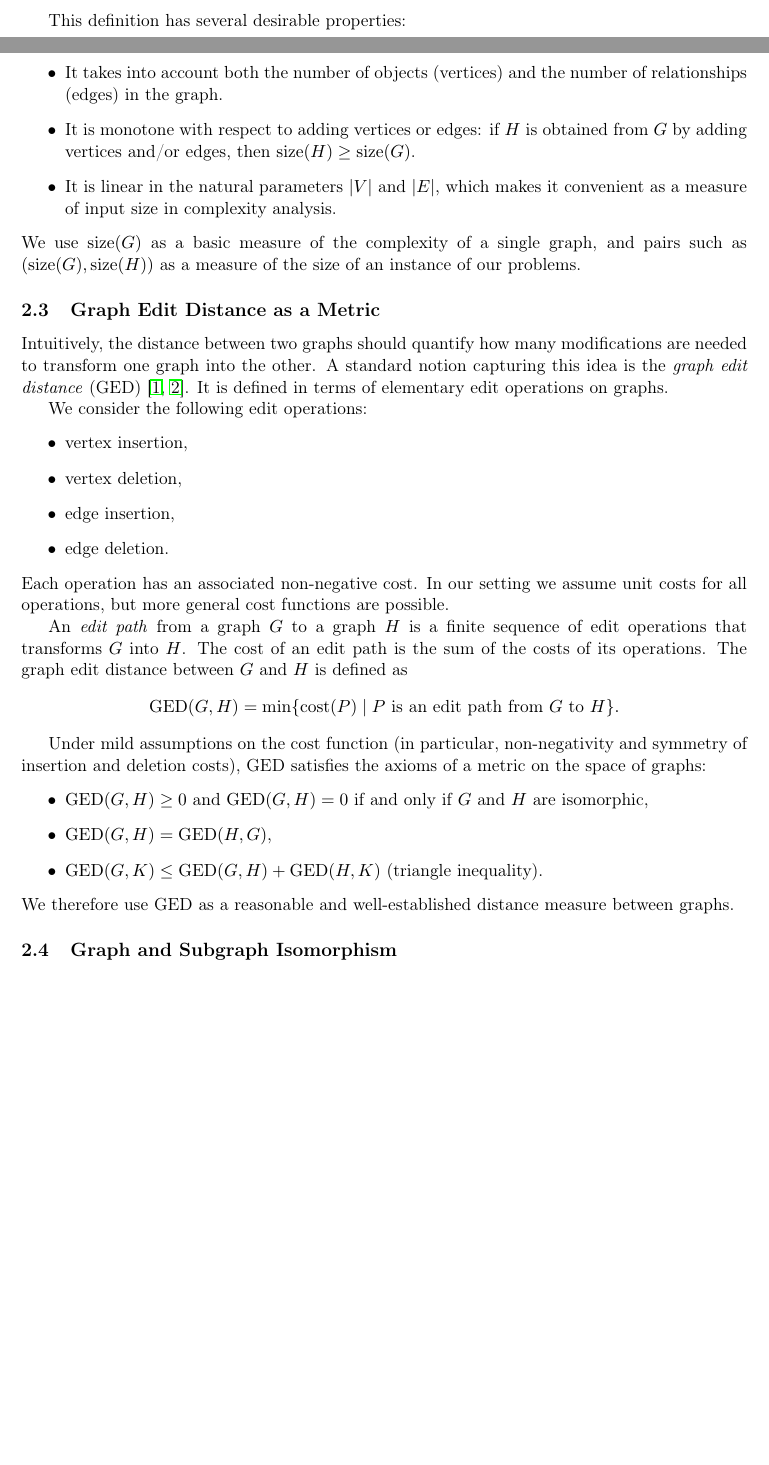
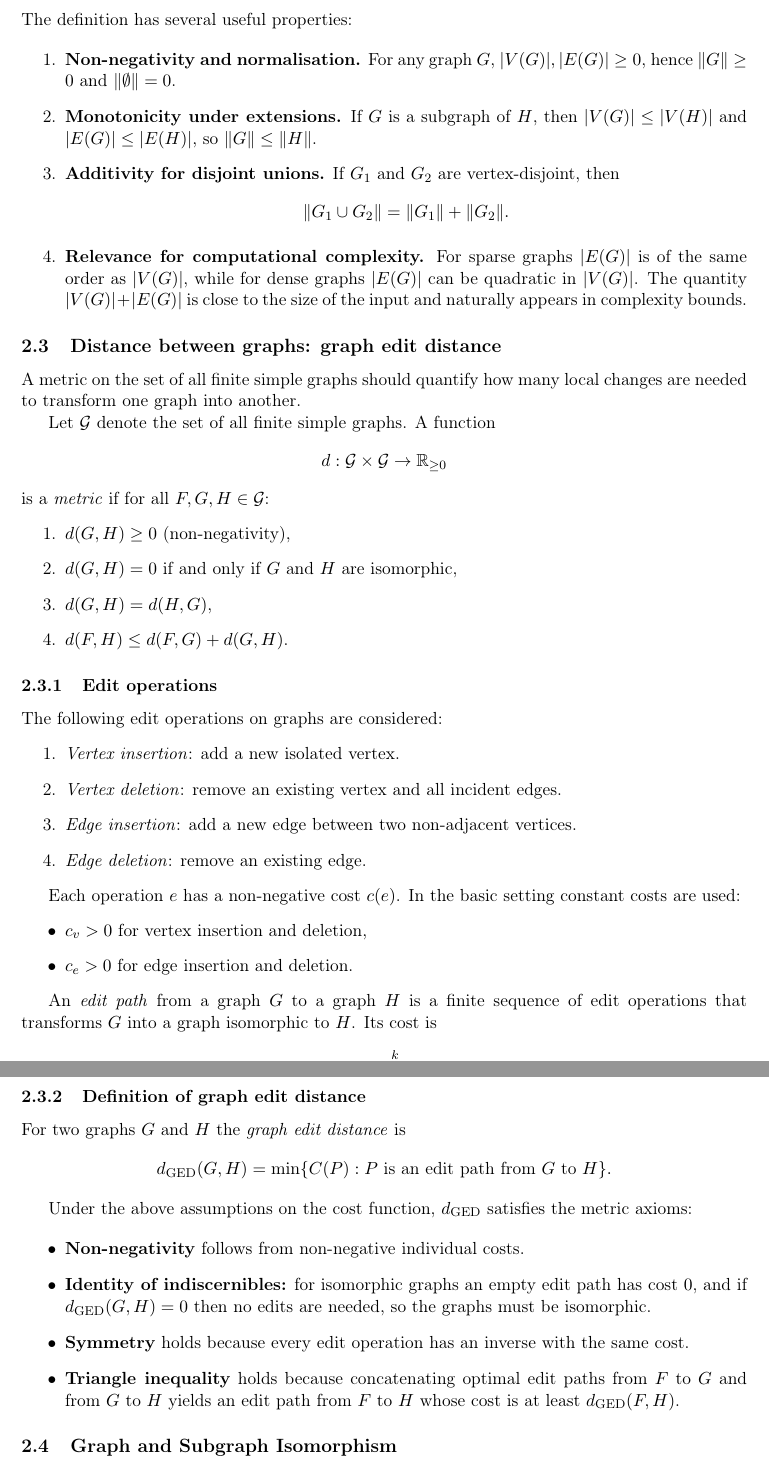
Before and after one commit to PW-kirylvolkau/gempp-simplified, a LaTeX document (report/main.tex): two parts of pages 1 and 2 of 12 before the commit and two parts of pages 2 and 3 of 13 after it, joined at a grey line, cut so that both start at the same text, the shorter picture padded with empty space. Compiled offline with pdfLaTeX.

Commit message:
GED and size of a grpah

```diff
--- a/report/main.tex
+++ b/report/main.tex
@@ -68,43 +73,90 @@ For our purposes we define the size of a graph $G = (V,E)$ as
 \]
 
-This definition has several desirable properties:
+\subsubsection*{Justification}
+
+The definition has several useful properties:
+
+\begin{enumerate}
+  \item \textbf{Non-negativity and normalisation.} For any graph $G$,
+        $|V(G)|,|E(G)| \ge 0$, hence $\|G\| \ge 0$ and $\|\emptyset\| = 0$.
+  \item \textbf{Monotonicity under extensions.} If $G$ is a subgraph of $H$,
+        then $|V(G)| \le |V(H)|$ and $|E(G)| \le |E(H)|$, so $\|G\| \le \|H\|$.
+  \item \textbf{Additivity for disjoint unions.} If $G_1$ and $G_2$ are
+        vertex-disjoint, then
+        \[
+          \|G_1 \cup G_2\| = \|G_1\| + \|G_2\|.
+        \]
+  \item \textbf{Relevance for computational complexity.} For sparse graphs
+        $|E(G)|$ is of the same order as $|V(G)|$, while for dense graphs
+        $|E(G)|$ can be quadratic in $|V(G)|$. The quantity
+        $|V(G)| + |E(G)|$ is close to the size of the input and naturally
+        appears in complexity bounds.
+\end{enumerate}
+
+\subsection{Distance between graphs: graph edit distance}
+
+A metric on the set of all finite simple graphs should quantify how many local
+changes are needed to transform one graph into another.
+
+Let $\mathcal{G}$ denote the set of all finite simple graphs. A function
+\[
+d : \mathcal{G} \times \mathcal{G} \to \mathbb{R}_{\ge 0}
+\]
+is a \emph{metric} if for all $F,G,H \in \mathcal{G}$:
+\begin{enumerate}
+  \item $d(G,H) \ge 0$ (non-negativity),
+  \item $d(G,H) = 0$ if and only if $G$ and $H$ are isomorphic,
+  \item $d(G,H) = d(H,G)$,
+  \item $d(F,H) \le d(F,G) + d(G,H)$.
+\end{enumerate}
+
+\subsubsection{Edit operations}
+
+The following edit operations on graphs are considered:
+\begin{enumerate}
+  \item \emph{Vertex insertion}: add a new isolated vertex.
+  \item \emph{Vertex deletion}: remove an existing vertex and all incident
+        edges.
+  \item \emph{Edge insertion}: add a new edge between two non-adjacent
+        vertices.
+  \item \emph{Edge deletion}: remove an existing edge.
+\end{enumerate}
+
+Each operation $e$ has a non-negative cost $c(e)$. In the basic setting
+constant costs are used:
 \begin{itemize}
-  \item It takes into account both the number of objects (vertices) and the number of relationships (edges) in the graph.
-  \item It is monotone with respect to adding vertices or edges: if $H$ is obtained from $G$ by adding vertices and/or edges, then $\mathrm{size}(H) \geq \mathrm{size}(G)$.
-  \item It is linear in the natural parameters $|V|$ and $|E|$, which makes it convenient as a measure of input size in complexity analysis.
+  \item $c_v > 0$ for vertex insertion and deletion,
+  \item $c_e > 0$ for edge insertion and deletion.
 \end{itemize}
-We use $\mathrm{size}(G)$ as a basic measure of the complexity of a single graph, and pairs such as $(\mathrm{size}(G), \mathrm{size}(H))$ as a measure of the size of an instance of our problems.
 
-\subsection{Graph Edit Distance as a Metric}
-
-Intuitively, the distance between two graphs should quantify how many modifications are needed to transform one graph into the other.
-A standard notion capturing this idea is the \emph{graph edit distance} (GED) \cite{riesen2009,lerougeBLP}.
-It is defined in terms of elementary edit operations on graphs.
-
-We consider the following edit operations:
-\begin{itemize}
-  \item vertex insertion,
-  \item vertex deletion,
-  \item edge insertion,
-  \item edge deletion.
-\end{itemize}
-Each operation has an associated non-negative cost.
-In our setting we assume unit costs for all operations, but more general cost functions are possible.
-
-An \emph{edit path} from a graph $G$ to a graph $H$ is a finite sequence of edit operations that transforms $G$ into $H$.
-The cost of an edit path is the sum of the costs of its operations.
-The graph edit distance between $G$ and $H$ is defined as
+An \emph{edit path} from a graph $G$ to a graph $H$ is a finite sequence of
+edit operations that transforms $G$ into a graph isomorphic to $H$. Its cost is
 \[
-  \mathrm{GED}(G,H) = \min \{ \mathrm{cost}(P) \mid P \text{ is an edit path from $G$ to $H$} \}.
+C(P) = \sum_{i=1}^k c(e_i).
 \]
 
-Under mild assumptions on the cost function (in particular, non-negativity and symmetry of insertion and deletion costs), GED satisfies the axioms of a metric on the space of graphs:
+\subsubsection{Definition of graph edit distance}
+
+For two graphs $G$ and $H$ the \emph{graph edit distance} is
+\[
+d_{\mathrm{GED}}(G,H)
+= \min\{ C(P) : P \text{ is an edit path from } G \text{ to } H \}.
+\]
+
+Under the above assumptions on the cost function, $d_{\mathrm{GED}}$ satisfies
+the metric axioms:
+
 \begin{itemize}
-  \item $\mathrm{GED}(G,H) \geq 0$ and $\mathrm{GED}(G,H) = 0$ if and only if $G$ and $H$ are isomorphic,
-  \item $\mathrm{GED}(G,H) = \mathrm{GED}(H,G)$,
-  \item $\mathrm{GED}(G,K) \leq \mathrm{GED}(G,H) + \mathrm{GED}(H,K)$ (triangle inequality).
+  \item \textbf{Non-negativity} follows from non-negative individual costs.
+  \item \textbf{Identity of indiscernibles:} for isomorphic graphs an empty
+        edit path has cost $0$, and if $d_{\mathrm{GED}}(G,H)=0$ then no edits
+        are needed, so the graphs must be isomorphic.
+  \item \textbf{Symmetry} holds because every edit operation has an inverse
+        with the same cost.
+  \item \textbf{Triangle inequality} holds because concatenating optimal edit
+        paths from $F$ to $G$ and from $G$ to $H$ yields an edit path from $F$
+        to $H$ whose cost is at least $d_{\mathrm{GED}}(F,H)$.
 \end{itemize}
-We therefore use GED as a reasonable and well-established distance measure between graphs.
 
 \subsection{Graph and Subgraph Isomorphism}
 
```
Also changed, not shown: report/main.tex (13 more changed lines).
